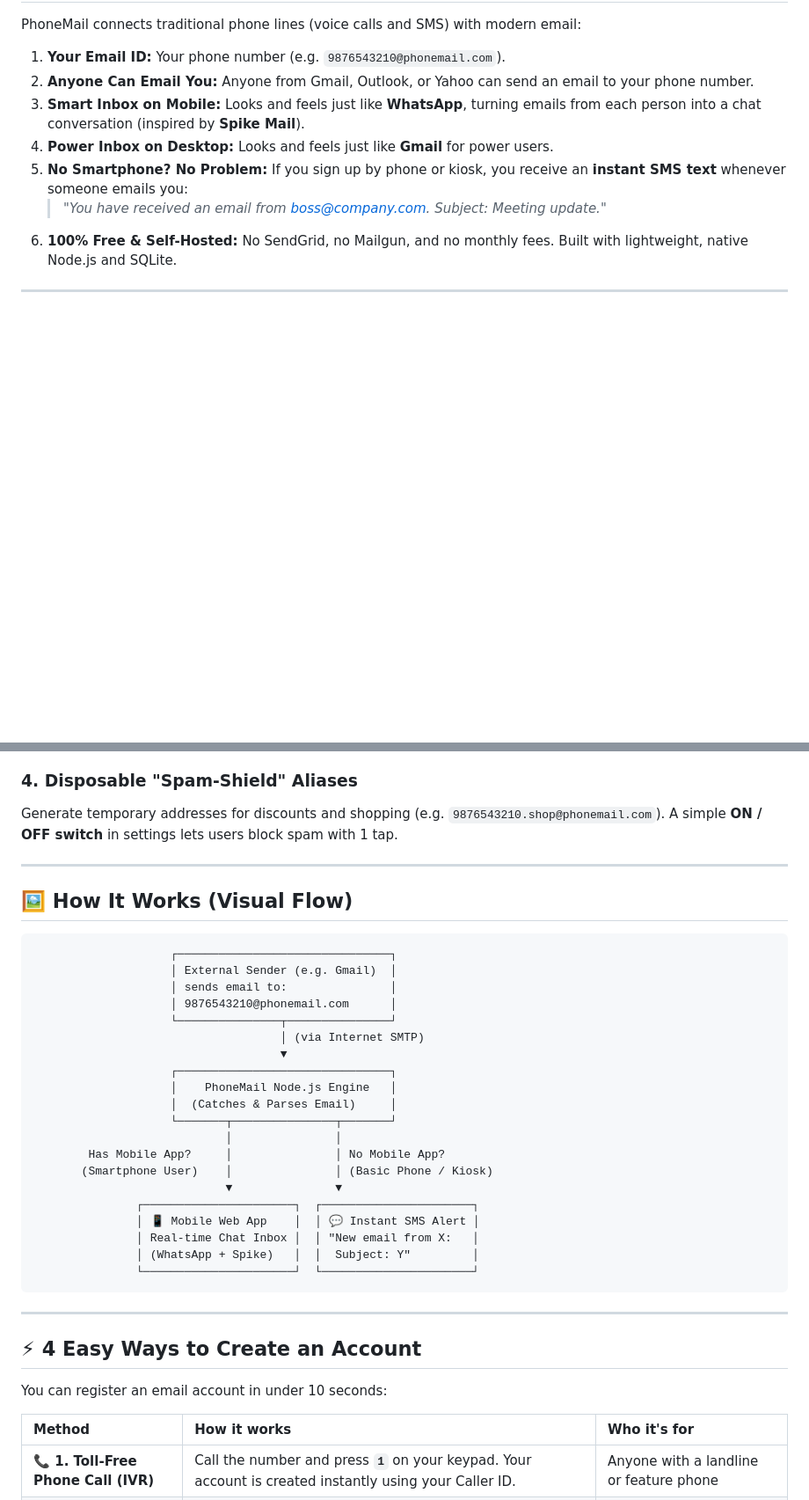
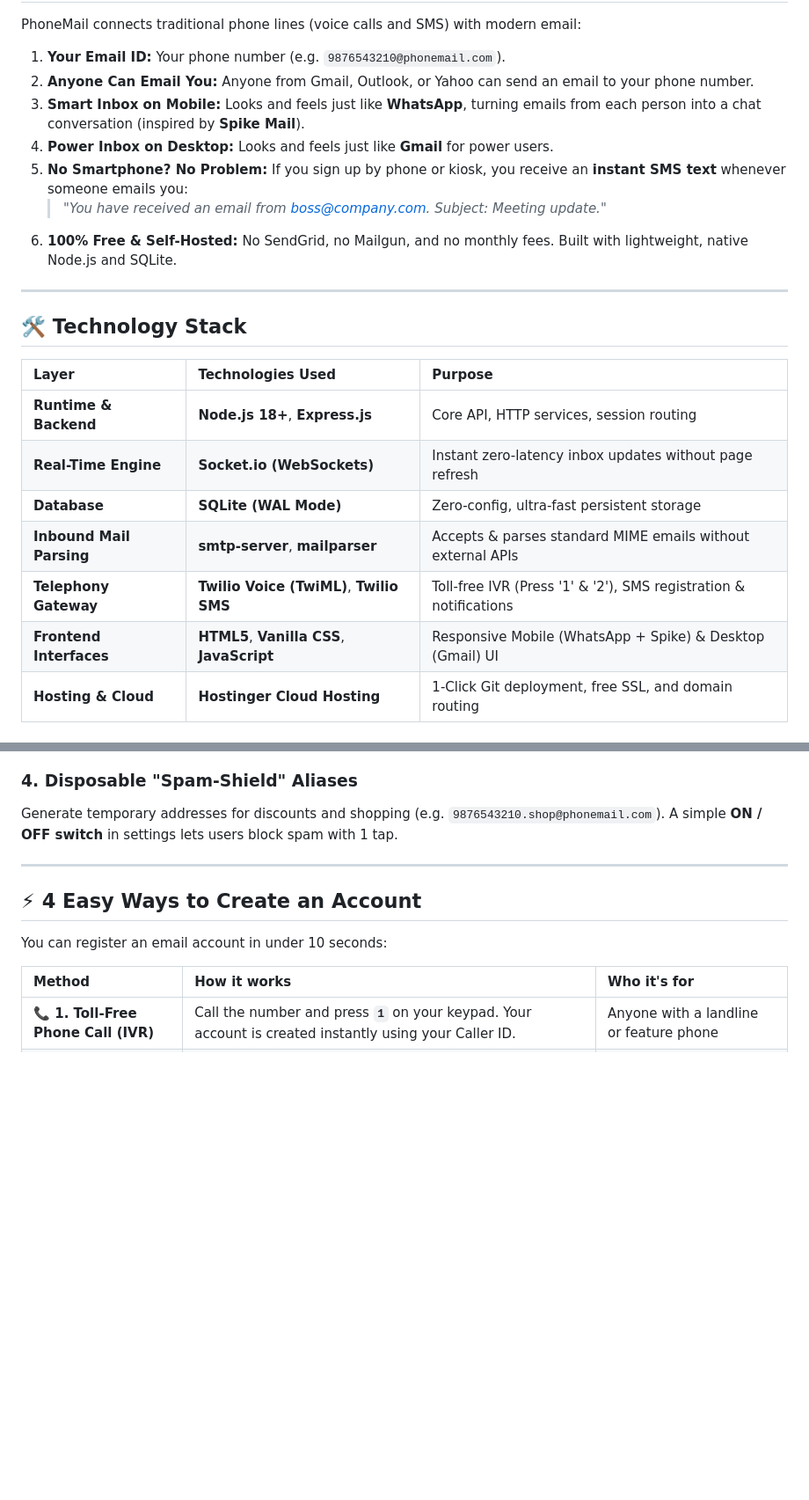
Before and after one commit to soumith-64/AlphaStack, a Markdown page: README.md, 2 parts joined by grey strips. Shown at 88% size. Drawn GitHub-style; blank space fills up the shorter version.

Commit message:
docs: enrich README with tech stack & Mermaid architecture, align analysis with Hostinger Cloud

````diff
--- a/README.md
+++ b/README.md
@@ -24,3 +26,18 @@ PhoneMail connects traditional phone lines (voice calls and SMS) with modern ema
 5. **No Smartphone? No Problem:** If you sign up by phone or kiosk, you receive an **instant SMS text** whenever someone emails you:
    > *"You have received an email from boss@company.com. Subject: Meeting update."*
 6. **100% Free & Self-Hosted:** No SendGrid, no Mailgun, and no monthly fees. Built with lightweight, native Node.js and SQLite.
+
+---
+
+## 🛠️ Technology Stack
+
+| Layer | Technologies Used | Purpose |
+| :--- | :--- | :--- |
+| **Runtime & Backend** | **Node.js 18+**, **Express.js** | Core API, HTTP services, session routing |
+| **Real-Time Engine** | **Socket.io (WebSockets)** | Instant zero-latency inbox updates without page refresh |
+| **Database** | **SQLite (WAL Mode)** | Zero-config, ultra-fast persistent storage |
+| **Inbound Mail Parsing** | **smtp-server**, **mailparser** | Accepts & parses standard MIME emails without external APIs |
+| **Telephony Gateway** | **Twilio Voice (TwiML)**, **Twilio SMS** | Toll-free IVR (Press '1' & '2'), SMS registration & notifications |
+| **Frontend Interfaces** | **HTML5**, **Vanilla CSS**, **JavaScript** | Responsive Mobile (WhatsApp + Spike) & Desktop (Gmail) UI |
+| **Hosting & Cloud** | **Hostinger Cloud Hosting** | 1-Click Git deployment, free SSL, and domain routing |
+
@@ -72,33 +119,6 @@ Users can claim a custom name linked to their phone number (e.g., `soumith@phone
 
 ### 4. Disposable "Spam-Shield" Aliases
 Generate temporary addresses for discounts and shopping (e.g. `9876543210.shop@phonemail.com`). A simple **ON / OFF switch** in settings lets users block spam with 1 tap.
-
----
-
-## 🖼️ How It Works (Visual Flow)
-
-```
-                    ┌───────────────────────────────┐
-                    │ External Sender (e.g. Gmail)  │
-                    │ sends email to:               │
-                    │ 9876543210@phonemail.com      │
-                    └───────────────┬───────────────┘
-                                    │ (via Internet SMTP)
-                                    ▼
-                    ┌───────────────────────────────┐
-                    │    PhoneMail Node.js Engine   │
-                    │  (Catches & Parses Email)     │
-                    └───────┬───────────────┬───────┘
-                            │               │
-        Has Mobile App?     │               │ No Mobile App?
-       (Smartphone User)    │               │ (Basic Phone / Kiosk)
-                            ▼               ▼
-               ┌──────────────────────┐  ┌──────────────────────┐
-               │ 📱 Mobile Web App    │  │ 💬 Instant SMS Alert │
-               │ Real-time Chat Inbox │  │ "New email from X:   │
-               │ (WhatsApp + Spike)   │  │  Subject: Y"         │
-               └──────────────────────┘  └──────────────────────┘
-```
 
 ---
 
````
Also changed, not shown: other parts of README.md (+32 -0 lines), HACKATHON_ANALYSIS.md (+19 -46 lines).
